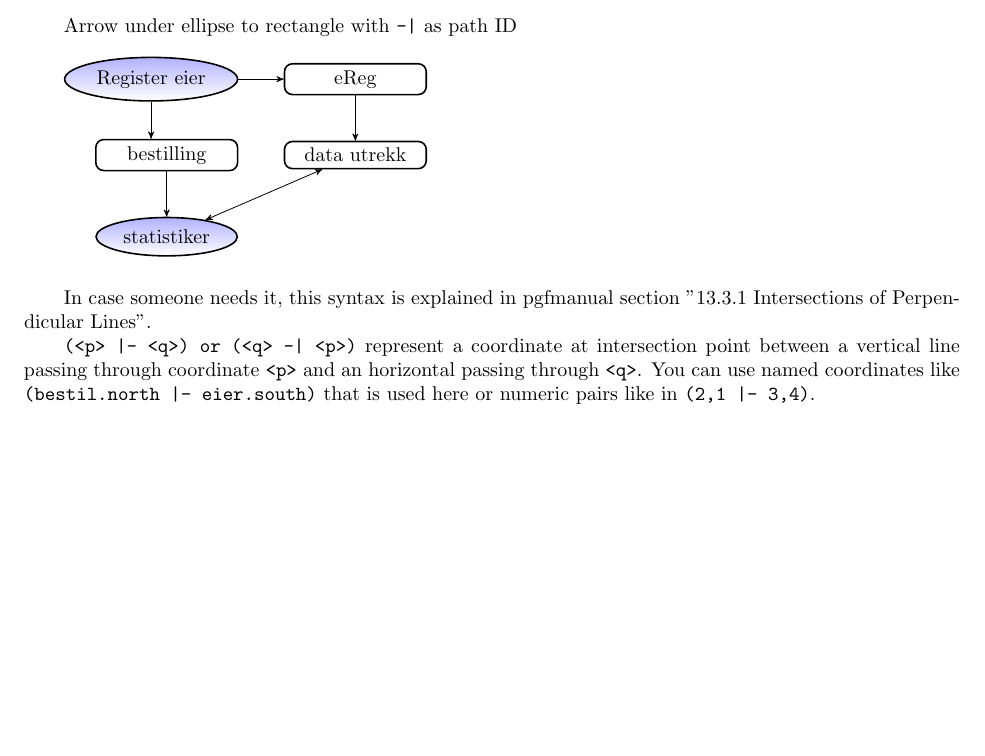
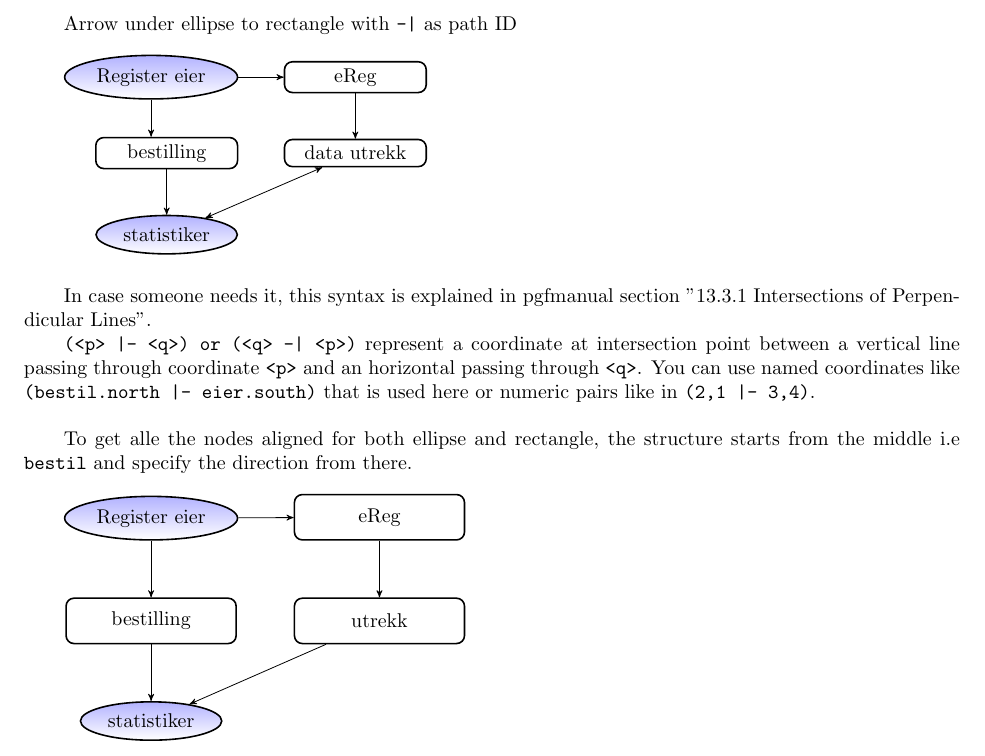
Before and after one commit to yusbk/latex, a LaTeX document (flowchart.tex): part of the page, cut so that both start at the same text, the shorter picture padded with empty space. Compiled offline with pdfLaTeX.

Commit message:
aligned vertically all nodes

```diff
--- a/flowchart.tex
+++ b/flowchart.tex
@@ -95,4 +95,41 @@ between a vertical line passing through coordinate \verb|<p>| and an horizontal
 passing through \verb|<q>|. You can use named coordinates like
 \texttt{(bestil.north |- eier.south)} that is used here or numeric pairs like in \texttt{(2,1 |- 3,4)}.
 
+\hfill
+
+To get alle the nodes aligned for both ellipse and rectangle, the structure starts
+from the middle i.e \texttt{bestil} and specify the direction from there.
+
+\hfill
+
+\begin{tikzpicture}
+  [
+  block/.style = {rectangle, rounded corners,
+    draw, thick, node distance = 1cm, minimum height = 8mm,
+    minimum width = 3cm},
+  % bulat
+  bulat/.style = {ellipse,
+    draw, thick, node distance = 1cm,
+    minimum height = 5mm, top color=blue!30},
+  % line
+  line/.style = {draw, -stealth'},
+  node distance = 2cm,
+  ]
+
+  % nodes
+  \node [block] (bestil) {bestilling};
+  \node [bulat, above= of bestil] (eier) {Register eier};
+  \node [block, right= of bestil] (ut) {utrekk};
+  \node [block, above= of ut] (ereg) {eReg};
+  \node [bulat, below= of bestil] (stat) {statistiker};
+
+  % path
+  \path [line] (eier) -- (bestil);
+  \path [line] (ereg) -- (ut);
+  \path [line] (eier) -- (ereg);
+  \path [line] (bestil) -- (stat);
+  \path [line] (ut) -- (stat);
+
+\end{tikzpicture}
+
 \end{document}
```
Also changed, not shown: flowchart.pdf.
